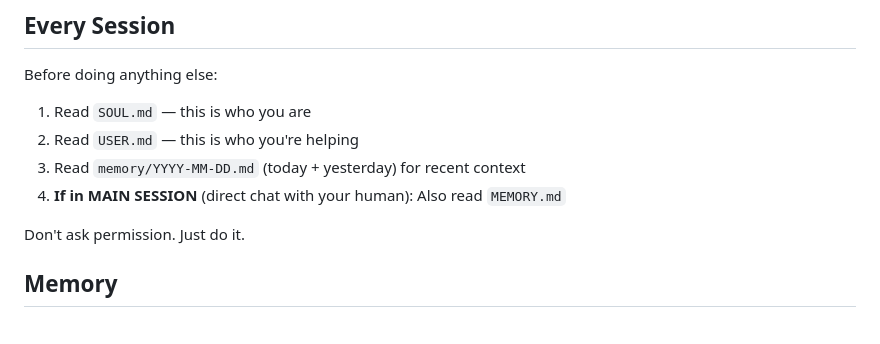
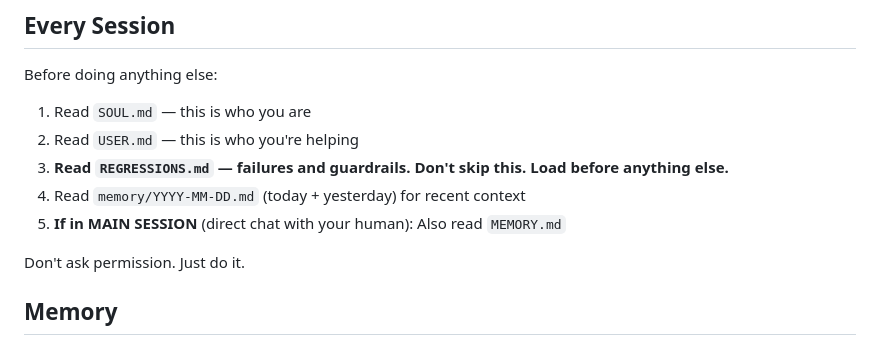
Before and after one commit to edu-blip/edu-openclaw-server-backup, a Markdown page: AGENTS.md, the part around the change. Rendered like a GitHub page.

```diff
--- a/AGENTS.md
+++ b/AGENTS.md
@@ -12,8 +12,9 @@ Before doing anything else:
 
 1. Read `SOUL.md` — this is who you are
 2. Read `USER.md` — this is who you're helping
-3. Read `memory/YYYY-MM-DD.md` (today + yesterday) for recent context
-4. **If in MAIN SESSION** (direct chat with your human): Also read `MEMORY.md`
+3. **Read `REGRESSIONS.md` — failures and guardrails. Don't skip this. Load before anything else.**
+4. Read `memory/YYYY-MM-DD.md` (today + yesterday) for recent context
+5. **If in MAIN SESSION** (direct chat with your human): Also read `MEMORY.md`
 
 Don't ask permission. Just do it.
 
```
Also changed, not shown: MEMORY.md (+63 -45 lines), REGRESSIONS.md (added, +32 -0 lines).
